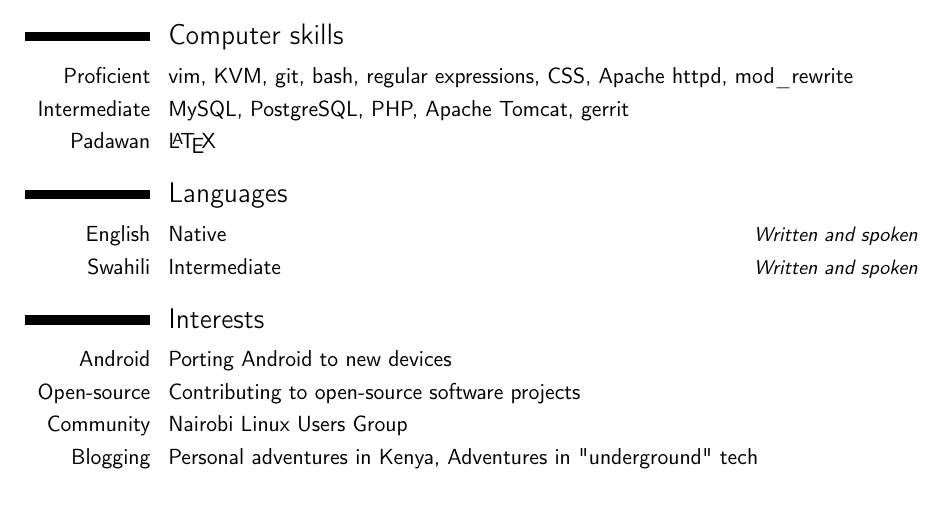
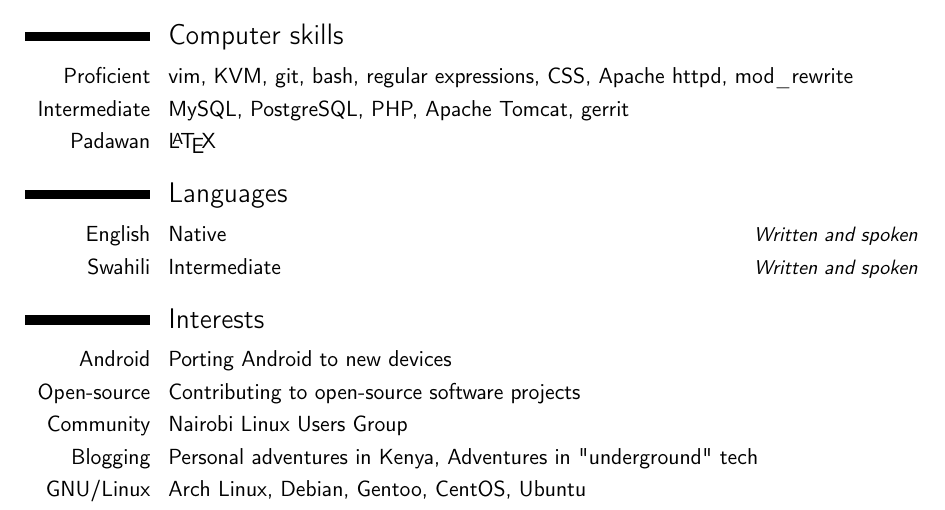
Before and after one commit to weilunzhong/cv, a LaTeX CV (cv.tex): part of page 2 of 2, cut so that both start at the same text. Compiled offline with pdfLaTeX.

Commit message:
cv.tex: Add some Linux distributions to beef up on keywords
I've used a lot of distros both on the desktop and the server, so
why not capitalize on some SEO (of sorts) by sticking in some keywords.

```diff
--- a/cv.tex
+++ b/cv.tex
@@ -123,6 +123,7 @@
 \cvitem{Open-source}{Contributing to open-source software projects}
 \cvitem{Community}{Nairobi Linux Users Group}
 \cvitem{Blogging}{\href{http://alaninkenya.org}{Personal adventures in Kenya}, \href{http://mjanja.co.ke}{Adventures in "underground" tech}}
+\cvitem{GNU/Linux}{Arch Linux, Debian, Gentoo, CentOS, Ubuntu}
 
 %\renewcommand{\listitemsymbol}{-~}            % change the symbol for lists
 
```
